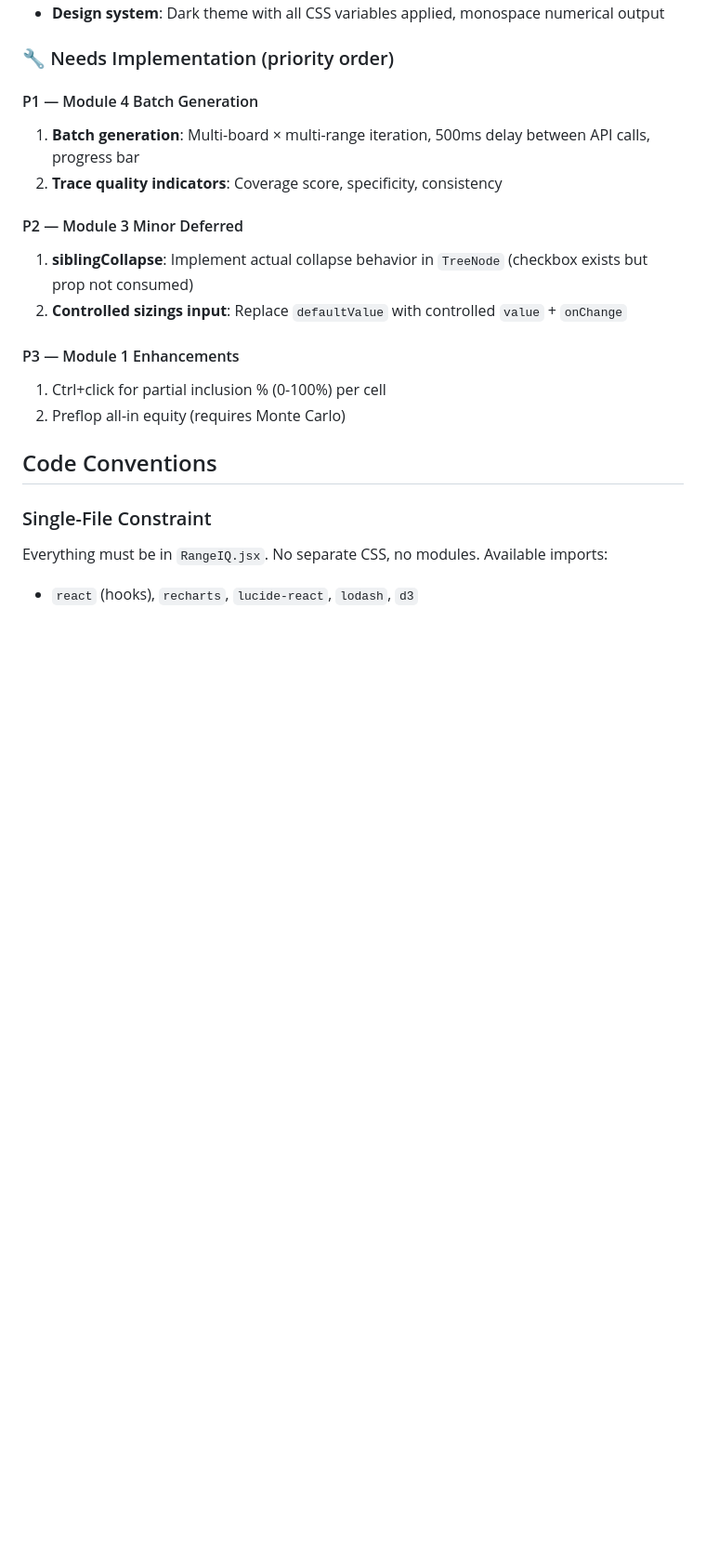
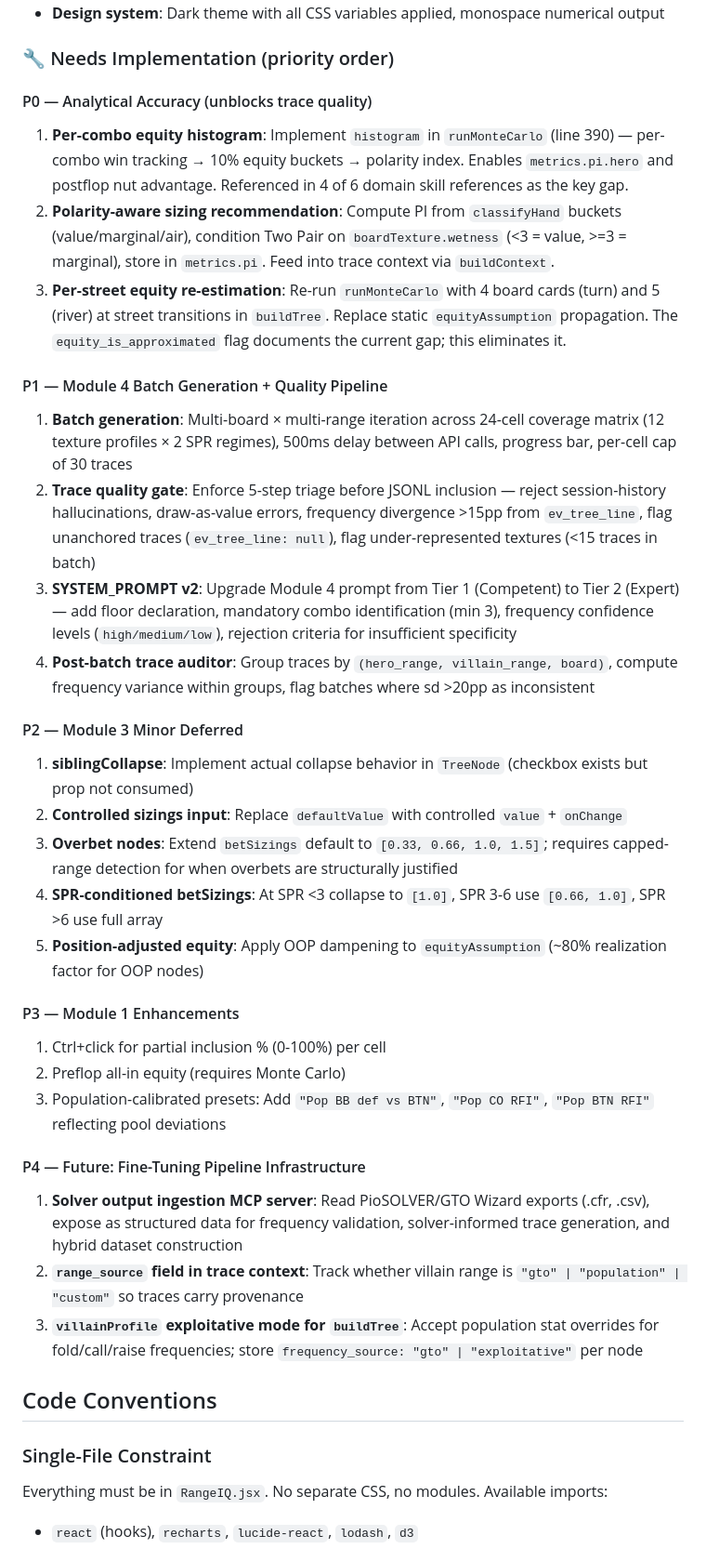
Before and after one commit to Msenfleben03/rangeiq, a Markdown page: CLAUDE.md, the part around one of its changes. Shown at 93% size. GitHub-like rendering; blank space fills up the shorter version.

Commit message:
docs: update CLAUDE.md — P0-P4 priority queue, skill reference, directory note
- Added P0 (analytical accuracy: histogram, polarity, per-street equity) ahead of P1
- Expanded P1 to include quality gate, SYSTEM_PROMPT v2, post-batch auditor
- Added P2 items: overbet nodes, SPR-conditioned betSizings, position-adjusted equity
- Added P3 items: population-calibrated presets
- Added P4 future: solver MCP server, range_source, villainProfile exploitative mode
- Updated directory note to reference domain-knowledge-extraction/ and deployed skill
- Updated reference files section with 6 domain knowledge references

```diff
--- a/CLAUDE.md
+++ b/CLAUDE.md
@@ -47,20 +49,38 @@ pre-commit run --all-files
 
 ### 🔧 Needs Implementation (priority order)
 
-#### P1 — Module 4 Batch Generation
+#### P0 — Analytical Accuracy (unblocks trace quality)
 
-1. **Batch generation**: Multi-board × multi-range iteration, 500ms delay between API calls, progress bar
-2. **Trace quality indicators**: Coverage score, specificity, consistency
+1. **Per-combo equity histogram**: Implement `histogram` in `runMonteCarlo` (line 390) — per-combo win tracking → 10% equity buckets → polarity index. Enables `metrics.pi.hero` and postflop nut advantage. Referenced in 4 of 6 domain skill references as the key gap.
+2. **Polarity-aware sizing recommendation**: Compute PI from `classifyHand` buckets (value/marginal/air), condition Two Pair on `boardTexture.wetness` (<3 = value, >=3 = marginal), store in `metrics.pi`. Feed into trace context via `buildContext`.
+3. **Per-street equity re-estimation**: Re-run `runMonteCarlo` with 4 board cards (turn) and 5 (river) at street transitions in `buildTree`. Replace static `equityAssumption` propagation. The `equity_is_approximated` flag documents the current gap; this eliminates it.
+
+#### P1 — Module 4 Batch Generation + Quality Pipeline
+
+1. **Batch generation**: Multi-board × multi-range iteration across 24-cell coverage matrix (12 texture profiles × 2 SPR regimes), 500ms delay between API calls, progress bar, per-cell cap of 30 traces
+2. **Trace quality gate**: Enforce 5-step triage before JSONL inclusion — reject session-history hallucinations, draw-as-value errors, frequency divergence >15pp from `ev_tree_line`, flag unanchored traces (`ev_tree_line: null`), flag under-represented textures (<15 traces in batch)
+3. **SYSTEM_PROMPT v2**: Upgrade Module 4 prompt from Tier 1 (Competent) to Tier 2 (Expert) — add floor declaration, mandatory combo identification (min 3), frequency confidence levels (`high/medium/low`), rejection criteria for insufficient specificity
+4. **Post-batch trace auditor**: Group traces by `(hero_range, villain_range, board)`, compute frequency variance within groups, flag batches where sd >20pp as inconsistent
 
 #### P2 — Module 3 Minor Deferred
 
 1. **siblingCollapse**: Implement actual collapse behavior in `TreeNode` (checkbox exists but prop not consumed)
 2. **Controlled sizings input**: Replace `defaultValue` with controlled `value` + `onChange`
+3. **Overbet nodes**: Extend `betSizings` default to `[0.33, 0.66, 1.0, 1.5]`; requires capped-range detection for when overbets are structurally justified
+4. **SPR-conditioned betSizings**: At SPR <3 collapse to `[1.0]`, SPR 3-6 use `[0.66, 1.0]`, SPR >6 use full array
+5. **Position-adjusted equity**: Apply OOP dampening to `equityAssumption` (~80% realization factor for OOP nodes)
 
 #### P3 — Module 1 Enhancements
 
 1. Ctrl+click for partial inclusion % (0-100%) per cell
 2. Preflop all-in equity (requires Monte Carlo)
+3. Population-calibrated presets: Add `"Pop BB def vs BTN"`, `"Pop CO RFI"`, `"Pop BTN RFI"` reflecting pool deviations
+
+#### P4 — Future: Fine-Tuning Pipeline Infrastructure
+
+1. **Solver output ingestion MCP server**: Read PioSOLVER/GTO Wizard exports (.cfr, .csv), expose as structured data for frequency validation, solver-informed trace generation, and hybrid dataset construction
+2. **`range_source` field in trace context**: Track whether villain range is `"gto" | "population" | "custom"` so traces carry provenance
+3. **`villainProfile` exploitative mode for `buildTree`**: Accept population stat overrides for fold/call/raise frequencies; store `frequency_source: "gto" | "exploitative"` per node
 
 ## Code Conventions
 
```
Also changed, not shown: other parts of CLAUDE.md (+10 -0 lines).
